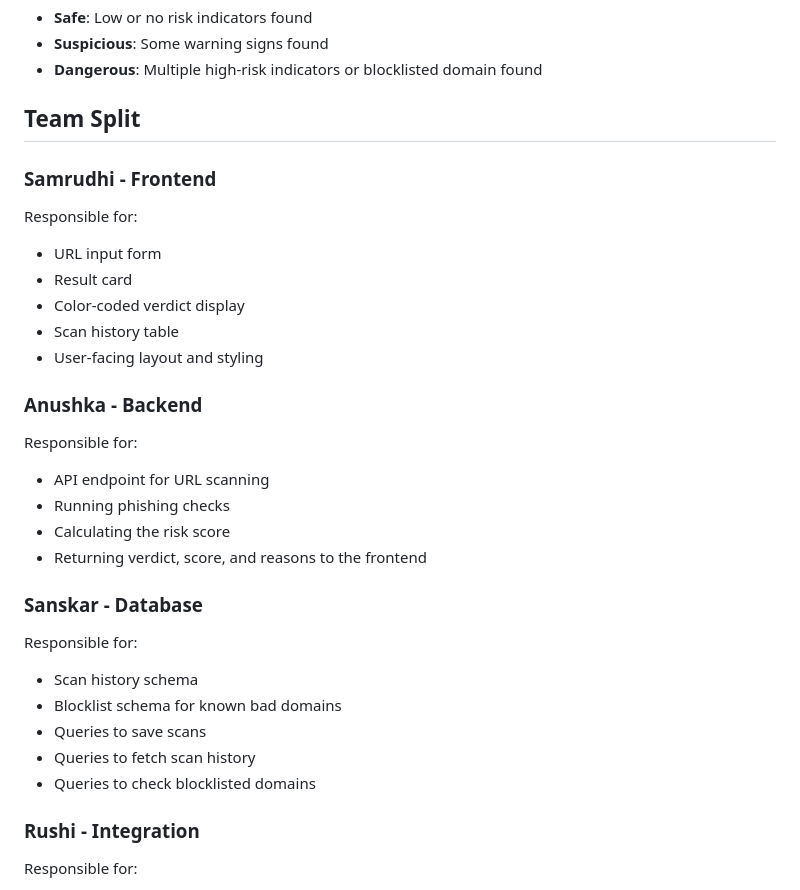
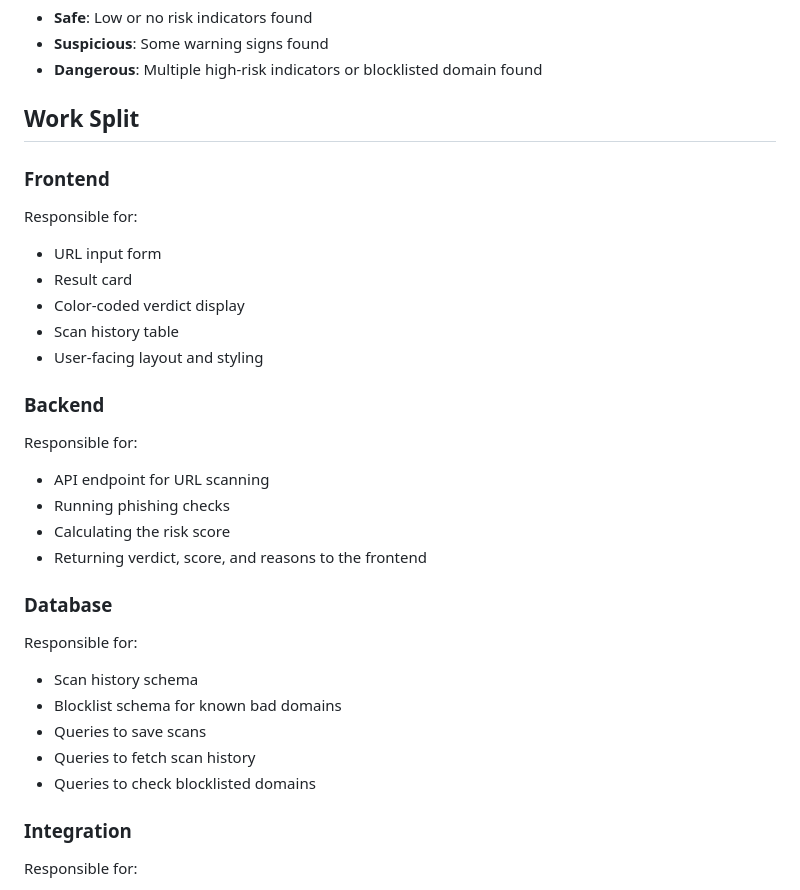
Before and after one commit to iamsaintzeno/PhishGuard, a Markdown page: README.md, the part around the change. Drawn GitHub-style.

```diff
--- a/README.md
+++ b/README.md
@@ -42,9 +42,9 @@ Each triggered check increases the risk score. Based on the final score, the app
 - **Suspicious**: Some warning signs found
 - **Dangerous**: Multiple high-risk indicators or blocklisted domain found
 
-## Team Split
+## Work Split
 
-### Samrudhi - Frontend
+### Frontend
 
 Responsible for:
 
@@ -54,7 +54,7 @@ Responsible for:
 - Scan history table
 - User-facing layout and styling
 
-### Anushka - Backend
+### Backend
 
 Responsible for:
 
@@ -63,7 +63,7 @@ Responsible for:
 - Calculating the risk score
 - Returning verdict, score, and reasons to the frontend
 
-### Sanskar - Database
+### Database
 
 Responsible for:
 
@@ -73,7 +73,7 @@ Responsible for:
 - Queries to fetch scan history
 - Queries to check blocklisted domains
 
-### Rushi - Integration
+### Integration
 
 Responsible for:
 
```
